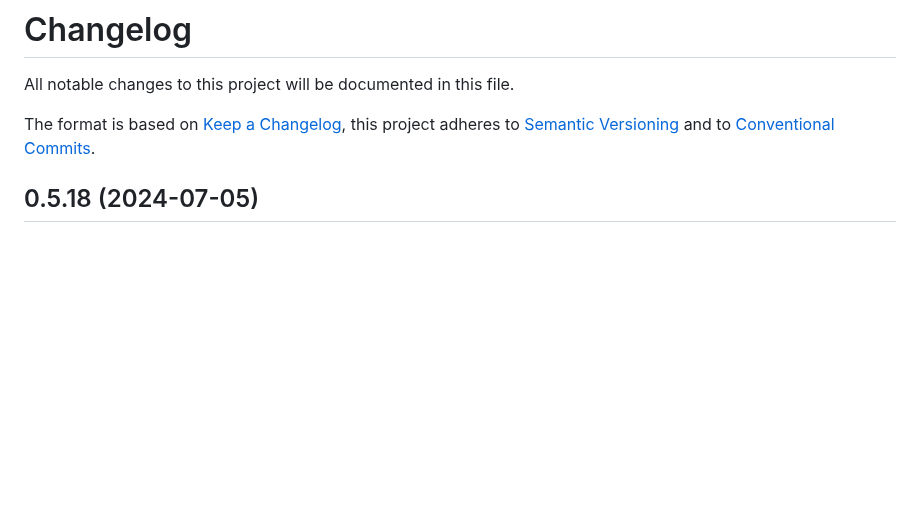
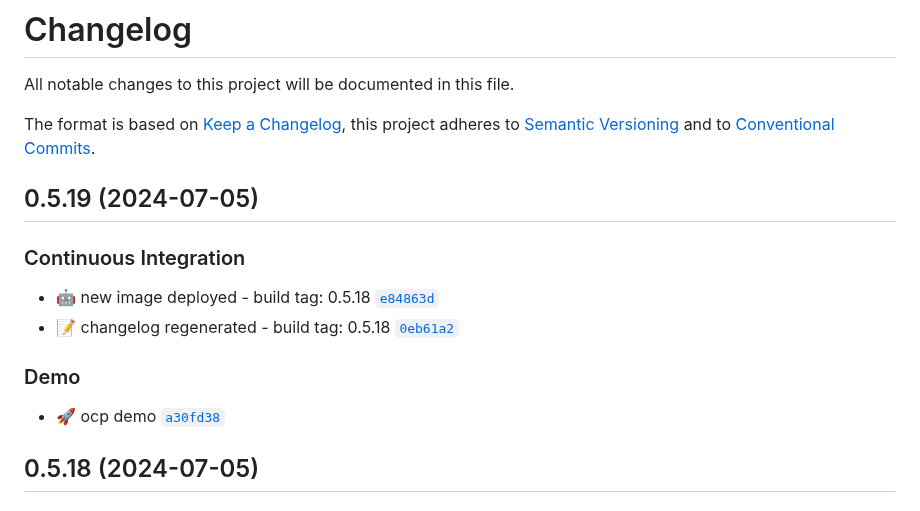
Before and after one commit to smichard/cities_demo, a Markdown page: CHANGELOG.md, the part around the change. GitHub-like rendering; blank space fills up the shorter version.

Commit message:
ci: :memo: changelog regenerated - build tag: 0.5.19

```diff
--- a/CHANGELOG.md
+++ b/CHANGELOG.md
@@ -3,6 +3,15 @@
 All notable changes to this project will be documented in this file.
 
 The format is based on [Keep a Changelog](https://keepachangelog.com/en/1.0.0/), this project adheres to [Semantic Versioning](https://semver.org/spec/v2.0.0.html) and to [Conventional Commits](https://www.conventionalcommits.org/en/v1.0.0/).
+
+## 0.5.19 (2024-07-05)
+
+### Continuous Integration
+- :robot: new image deployed - build tag: 0.5.18 [`e84863d`](https://github.com/smichard/cities_demo/commit/e84863d)
+- :memo: changelog regenerated - build tag: 0.5.18 [`0eb61a2`](https://github.com/smichard/cities_demo/commit/0eb61a2)
+
+### Demo
+- :rocket: ocp demo [`a30fd38`](https://github.com/smichard/cities_demo/commit/a30fd38)
 
 ## 0.5.18 (2024-07-05)
 
```
